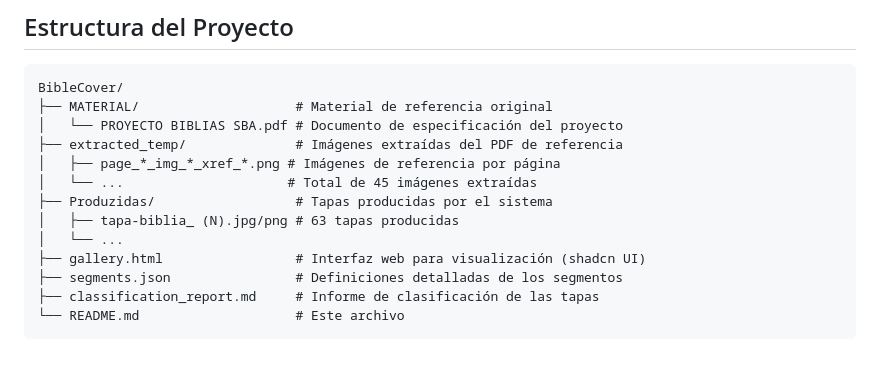
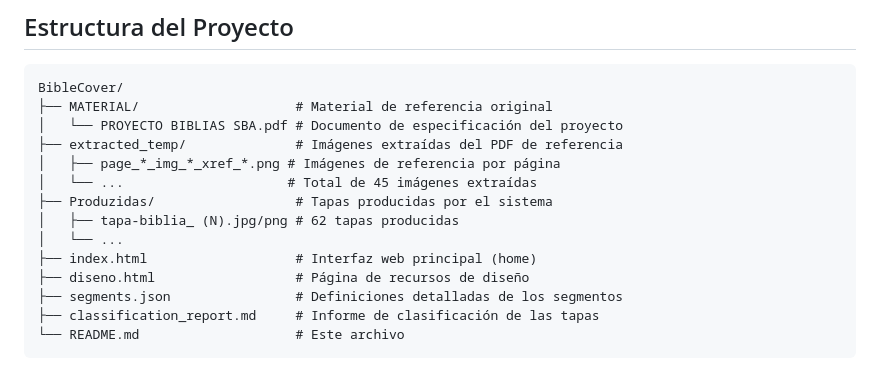
Before and after one commit to gabrielmfreire/tapas-biblia, a Markdown page: README.md, the part around one of its changes. Rendered like a GitHub page.

```diff
--- a/README.md
+++ b/README.md
@@ -21,9 +21,10 @@ BibleCover/
 │   ├── page_*_img_*_xref_*.png # Imágenes de referencia por página
 │   └── ...                     # Total de 45 imágenes extraídas
 ├── Produzidas/                  # Tapas producidas por el sistema
-│   ├── tapa-biblia_ (N).jpg/png # 63 tapas producidas
+│   ├── tapa-biblia_ (N).jpg/png # 62 tapas producidas
 │   └── ...
-├── gallery.html                 # Interfaz web para visualización (shadcn UI)
+├── index.html                   # Interfaz web principal (home)
+├── diseno.html                  # Página de recursos de diseño
 ├── segments.json                # Definiciones detalladas de los segmentos
 ├── classification_report.md     # Informe de clasificación de las tapas
 └── README.md                    # Este archivo
```
Also changed, not shown: other parts of README.md (+64 -23 lines).
